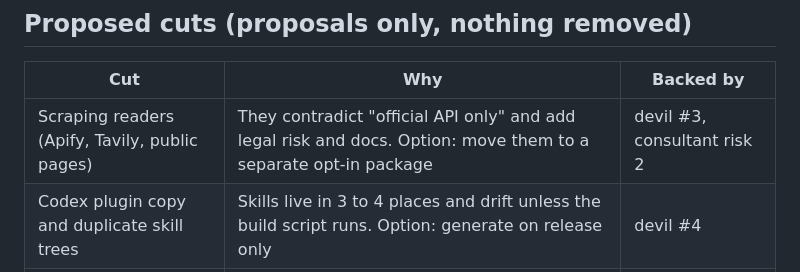
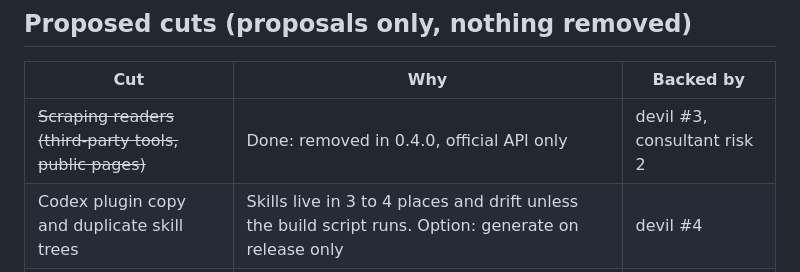
Before and after one commit to NJ-Burrito/Profile-Wrap, a Markdown page: docs/ROADMAP.md, the part around the change. GitHub-like rendering.

```diff
--- a/docs/ROADMAP.md
+++ b/docs/ROADMAP.md
@@ -58,7 +58,7 @@ Target: 10 weekly users (self-reported) and one public quote.
 
 | Cut | Why | Backed by |
 |---|---|---|
-| Scraping readers (Apify, Tavily, public pages) | They contradict "official API only" and add legal risk and docs. Option: move them to a separate opt-in package | devil #3, consultant risk 2 |
+| ~~Scraping readers (third-party tools, public pages)~~ | Done: removed in 0.4.0, official API only | devil #3, consultant risk 2 |
 | Codex plugin copy and duplicate skill trees | Skills live in 3 to 4 places and drift unless the build script runs. Option: generate on release only | devil #4 |
 | Linux desktop build | 2 downloads, 31 MB. Wait until someone asks | devil, consultant |
 | Directory chasing (Glama and similar) | Developers browse registries, the target reader does not | devil #6 |
```
Also changed, not shown: CHANGELOG.md (+10 -0 lines), README.md (+1 -1 lines).
